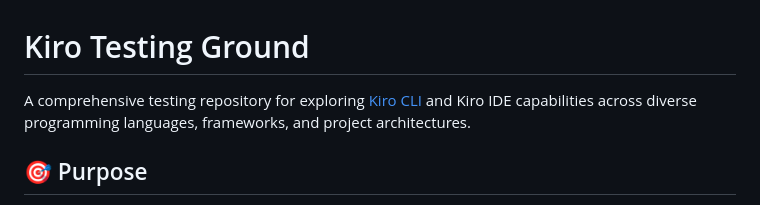
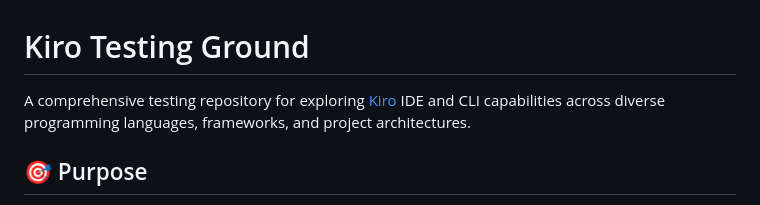
Before and after one commit to washimimizuku/kiro-tests, a Markdown page: README.md, the part around the change. Rendered like a GitHub page.

Commit message:
feat: add MIT License for 2025 and minor README update
- Add MIT License to establish clear usage terms for the Kiro testing repository
- Set copyright year to 2025 for current licensing period
- Provide open source license for educational and testing purposes
- Minor text adjustment in README introduction

```diff
--- a/README.md
+++ b/README.md
@@ -1,6 +1,6 @@
 # Kiro Testing Ground
 
-A comprehensive testing repository for exploring [Kiro CLI](https://kiro.ai) and Kiro IDE capabilities across diverse programming languages, frameworks, and project architectures.
+A comprehensive testing repository for exploring [Kiro](https://kiro.ai) IDE and CLI capabilities across diverse programming languages, frameworks, and project architectures.
 
 ## 🎯 Purpose
 
```
